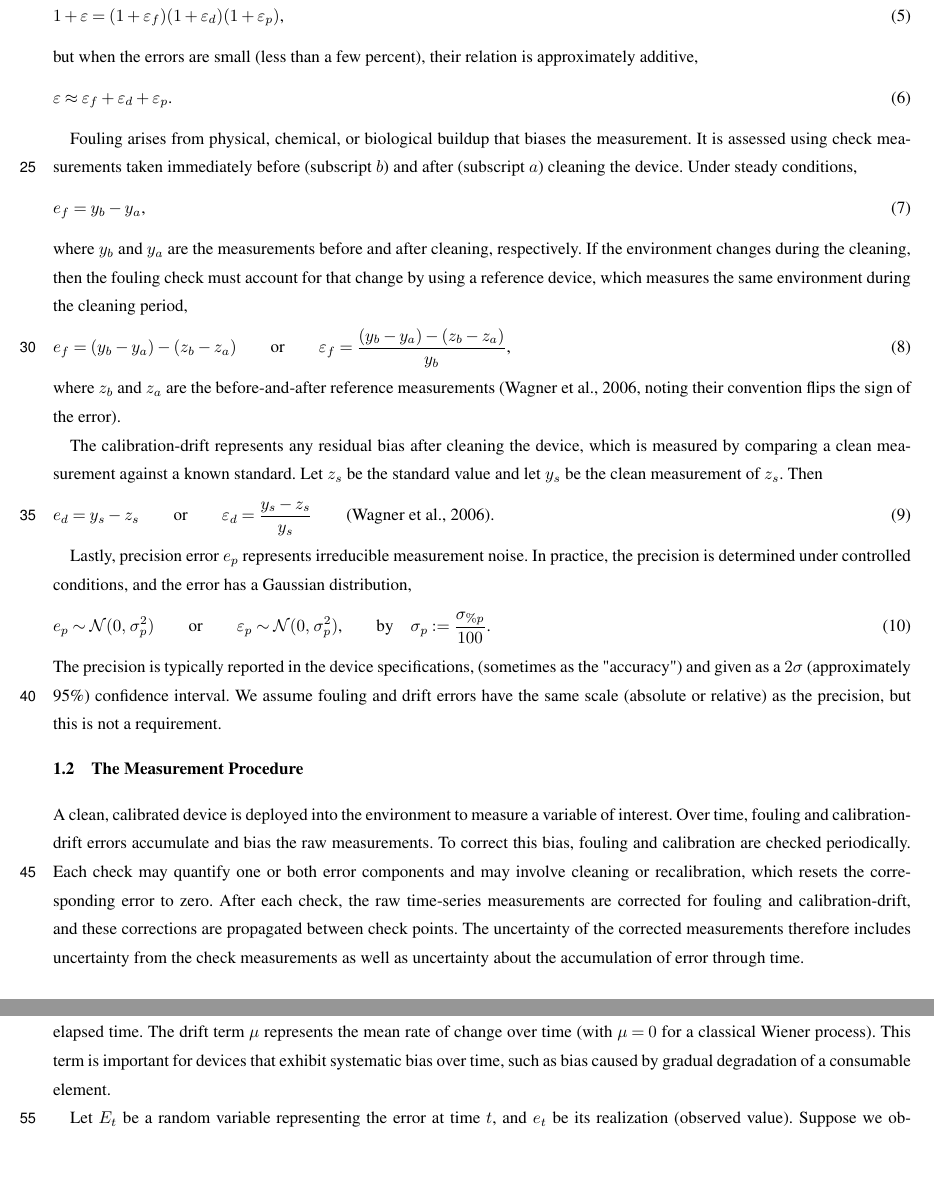
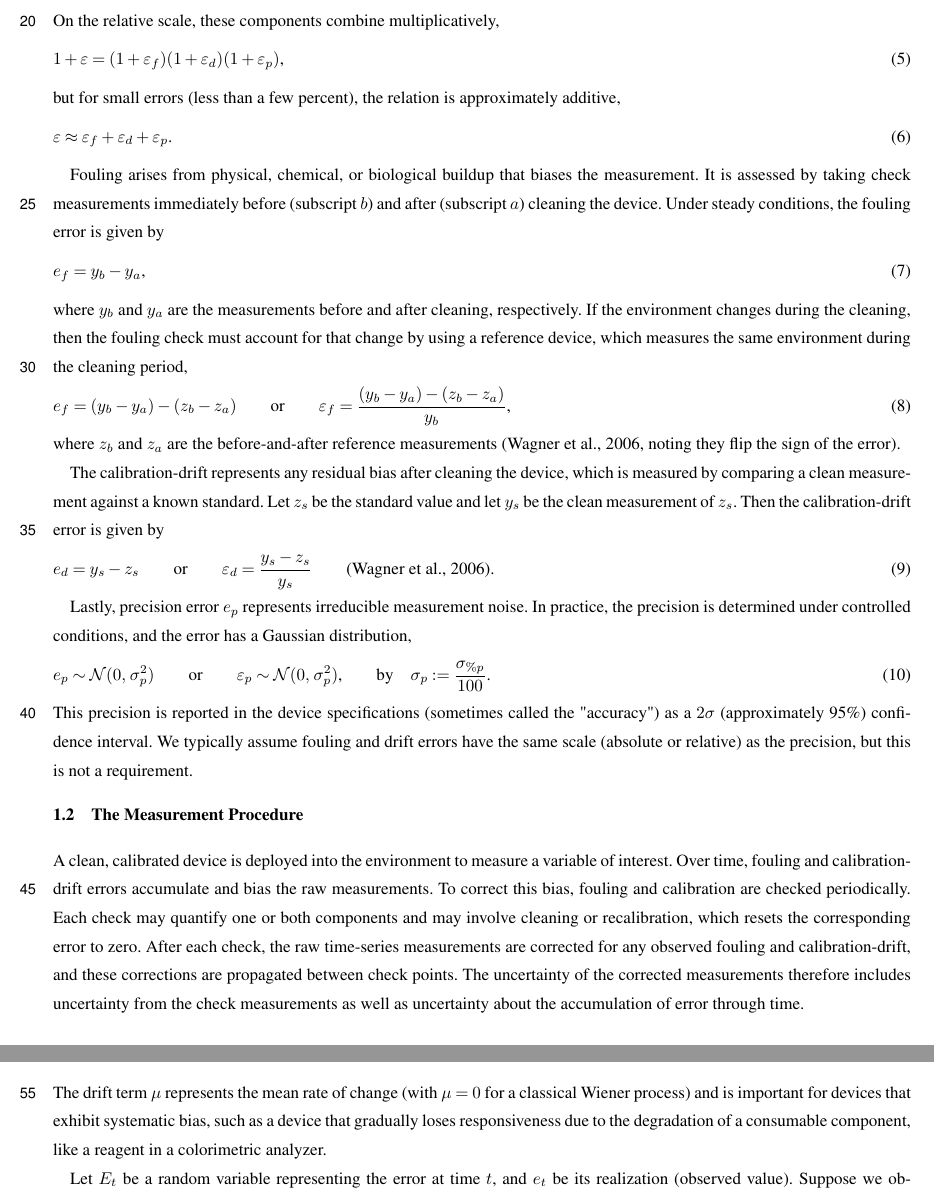
Before and after one commit to nodohs/manuscript_timeseries_error_model, a LaTeX document (schwarz_timeseries_error.tex): two parts of pages 2 and 3 of 12, joined at a grey line, cut at the place of the change, the shorter picture padded with empty space. Compiled offline with pdfLaTeX; a missing font is replaced by an installed copy or a similar font; a LaTeX package or settings file that is missing is left out.

Commit message:
Copy edits

```diff
--- a/schwarz_timeseries_error.tex
+++ b/schwarz_timeseries_error.tex
@@ -198,8 +198,8 @@ On the relative scale, these components combine multiplicatively,
     \text{,}
 \end{equation}
 %
-but when the errors are small (less than a few percent),
-their relation is approximately additive,
+but for small errors (less than a few percent),
+the relation is approximately additive,
 %
 \begin{equation}
     \varepsilon \approx \varepsilon_f + \varepsilon_d + \varepsilon_p
@@ -208,9 +208,10 @@ their relation is approximately additive,
 %
 
 Fouling arises from physical, chemical, or biological buildup that biases the measurement.
-It is assessed using check measurements taken immediately
+It is assessed by taking check measurements immediately
 before (subscript $b$) and after (subscript $a$) cleaning the device.
 Under steady conditions,
+the fouling error is given by
 %
 \begin{equation}
     e_f = y_b - y_a
@@ -231,12 +232,12 @@ which measures the same environment during the cleaning period,
 \end{equation}
 %
 where $z_b$ and $z_a$ are the before-and-after reference measurements
-\citep[][noting their convention flips the sign of the error]{Wagner_2006}.
+\citep[][noting they flip the sign of the error]{Wagner_2006}.
 
 The calibration-drift represents any residual bias after cleaning the device,
 which is measured by comparing a clean measurement against a known standard.
 Let $z_s$ be the standard value and let $y_s$ be the clean measurement of $z_s$.
-Then
+Then the calibration-drift error is given by
 %
 \begin{equation}
     e_d = y_s - z_s
@@ -261,10 +262,10 @@ and the error has a Gaussian distribution,
     \text{.}
 \end{equation}
 %
-The precision is typically reported in the device specifications,
-(sometimes as the "accuracy") and given as a $2\sigma$ (approximately 95\%)
+This precision is reported in the device specifications
+(sometimes called the "accuracy") as a $2\sigma$ (approximately 95\%)
 confidence interval.
-We assume fouling and drift errors have the same scale (absolute or relative)
+We typically assume fouling and drift errors have the same scale (absolute or relative)
 as the precision, but this is not a requirement.
 
 \subsection{The Measurement Procedure}
@@ -274,11 +275,11 @@ to measure a variable of interest.
 Over time, fouling and calibration-drift errors accumulate
 and bias the raw measurements.
 To correct this bias, fouling and calibration are checked periodically.
-Each check may quantify one or both error components
+Each check may quantify one or both components
 and may involve cleaning or recalibration,
 which resets the corresponding error to zero.
 After each check, the raw time-series measurements are corrected
-for fouling and calibration-drift,
+for any observed fouling and calibration-drift,
 and these corrections are propagated between check points.
 The uncertainty of the corrected measurements therefore includes uncertainty
 from the check measurements as well as uncertainty about the accumulation of
@@ -293,5 +291,0 @@ whose increments are independent and normally distributed,
-with variance proportional to elapsed time.
-The drift term $\mu$ represents the mean rate of change over time
-(with $\mu=0$ for a classical Wiener process).
-This term is important for devices that exhibit systematic bias over time,
-such as bias caused by gradual degradation of a consumable element.
@@ -298,3 +307,9 @@ such as bias caused by gradual degradation of a consumable element.
+The drift term $\mu$ represents the mean rate of change
+(with $\mu=0$ for a classical Wiener process)
+and is important for devices that exhibit systematic bias,
+such as a device that gradually loses responsiveness
+due to the degradation of a consumable component,
+like a reagent in a colorimetric analyzer.
 
 Let $E_t$ be a random variable representing the error at time $t$,
 and $e_t$ be its realization (observed value).
```
Also changed, not shown: schwarz_timeseries_error.tex (19 more changed lines).
